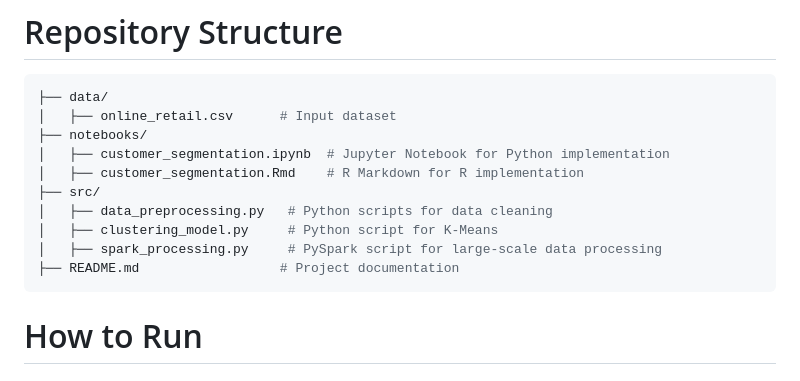
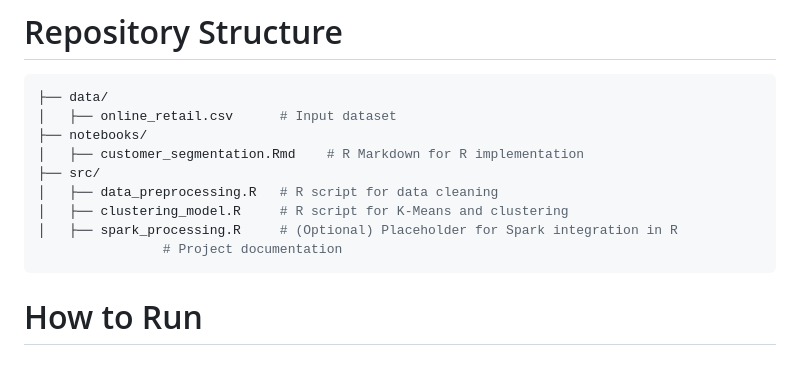
Before and after one commit to Shalmalee15/Customer-Segmentation-with-Machine-Learning, a Markdown page: README.md, the part around the change. Drawn GitHub-style.

````diff
--- a/README.md
+++ b/README.md
@@ -52,13 +52,12 @@ Recommended tailored marketing strategoes for each segment, estimated to increas
 ├── data/
 │   ├── online_retail.csv      # Input dataset
 ├── notebooks/
-│   ├── customer_segmentation.ipynb  # Jupyter Notebook for Python implementation
 │   ├── customer_segmentation.Rmd    # R Markdown for R implementation
 ├── src/
-│   ├── data_preprocessing.py   # Python scripts for data cleaning
-│   ├── clustering_model.py     # Python script for K-Means
-│   ├── spark_processing.py     # PySpark script for large-scale data processing
-├── README.md                  # Project documentation
+│   ├── data_preprocessing.R   # R script for data cleaning
+│   ├── clustering_model.R     # R script for K-Means and clustering
+│   ├── spark_processing.R     # (Optional) Placeholder for Spark integration in R
+                # Project documentation
 ```
 
 # How to Run
````
